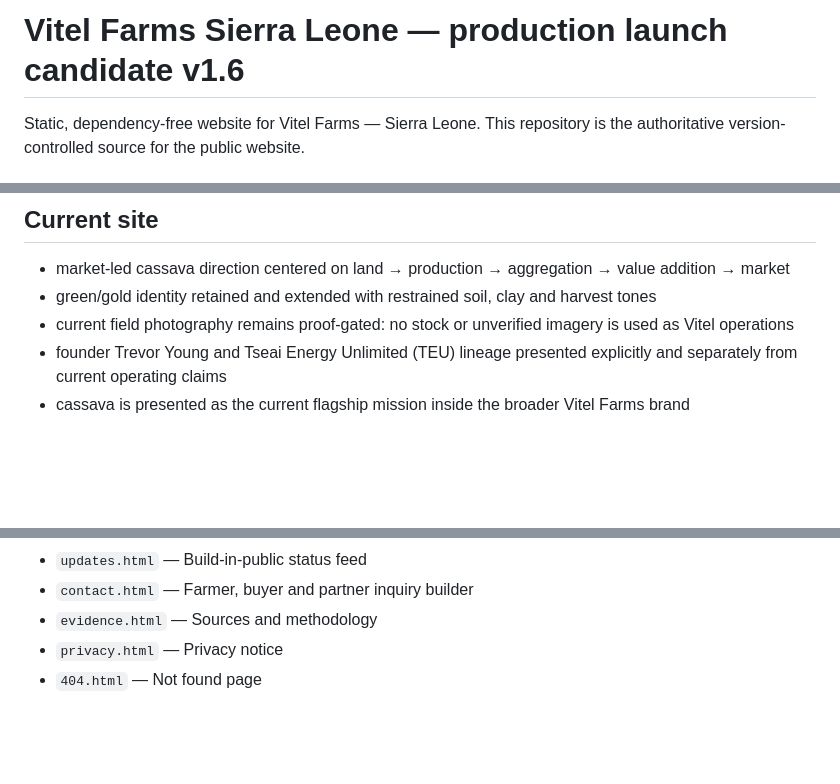
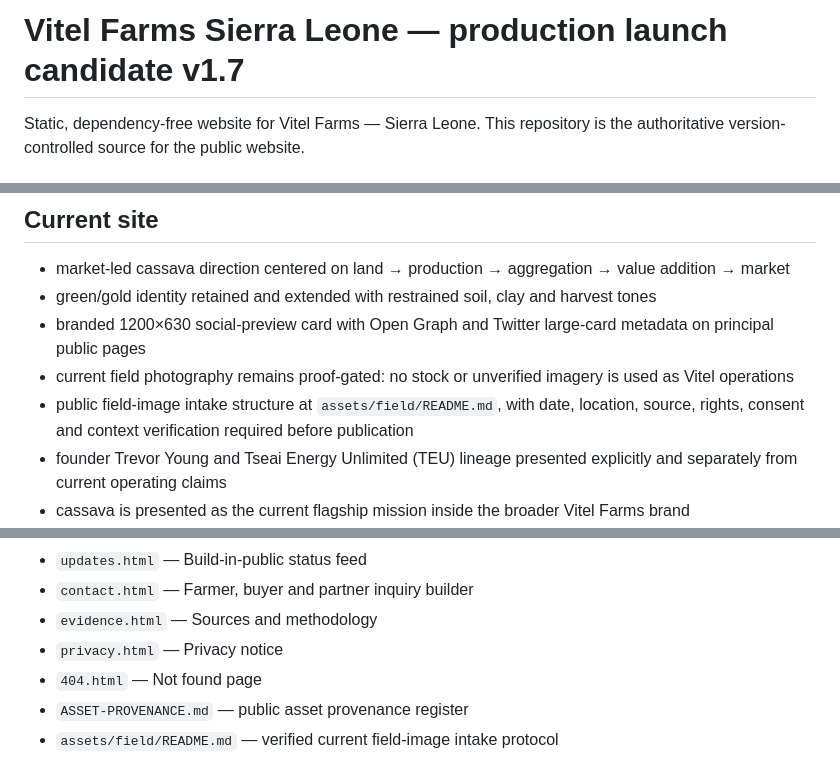
Before and after one commit to TheTrevorYoung/vitel-farms-site, a Markdown page: README.md, 3 parts joined by grey strips. Rendered like a GitHub page; blank space fills up the shorter version.

Commit message:
Document Vitel v1.7 social and image-provenance refinements

```diff
--- a/README.md
+++ b/README.md
@@ -1,4 +1,4 @@
-# Vitel Farms Sierra Leone — production launch candidate v1.6
+# Vitel Farms Sierra Leone — production launch candidate v1.7
 
 Static, dependency-free website for Vitel Farms — Sierra Leone. This repository is the authoritative version-controlled source for the public website.
 
@@ -23,7 +23,9 @@ Routine low-risk edits may be committed directly to `main`. Material redesigns,
 ## Current site
 - market-led cassava direction centered on land → production → aggregation → value addition → market
 - green/gold identity retained and extended with restrained soil, clay and harvest tones
+- branded 1200×630 social-preview card with Open Graph and Twitter large-card metadata on principal public pages
 - current field photography remains proof-gated: no stock or unverified imagery is used as Vitel operations
+- public field-image intake structure at `assets/field/README.md`, with date, location, source, rights, consent and context verification required before publication
 - founder Trevor Young and Tseai Energy Unlimited (TEU) lineage presented explicitly and separately from current operating claims
 - cassava is presented as the current flagship mission inside the broader Vitel Farms brand
 - Sierra Leone’s 2024 cassava baseline is shown at about 2.86 million tonnes and around #21 globally; #1 is presented only as a long-horizon national ambition
@@ -65,3 +68,5 @@ Temporary staging URL: `https://thetrevoryoung.github.io/vitel-farms-site/`
 - `evidence.html` — Sources and methodology
 - `privacy.html` — Privacy notice
 - `404.html` — Not found page
+- `ASSET-PROVENANCE.md` — public asset provenance register
+- `assets/field/README.md` — verified current field-image intake protocol
```
Also changed, not shown: other parts of README.md (+1 -0 lines).
